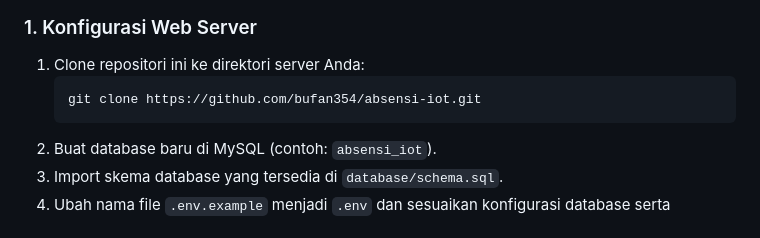
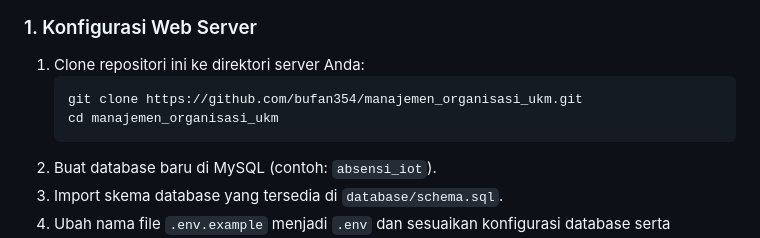
Before and after one commit to bufan354/manajemen_organisasi_ukm, a Markdown page: README.md, the part around the change. Rendered like a GitHub page.

Commit message:
Update repository link in README

````diff
--- a/README.md
+++ b/README.md
@@ -41,7 +41,8 @@ Proyek ini dirancang untuk menggantikan sistem absensi manual dengan solusi digi
 ### 1. Konfigurasi Web Server
 1. Clone repositori ini ke direktori server Anda:
    ```bash
-   git clone https://github.com/bufan354/absensi-iot.git
+   git clone https://github.com/bufan354/manajemen_organisasi_ukm.git
+   cd manajemen_organisasi_ukm
    ```
 2. Buat database baru di MySQL (contoh: `absensi_iot`).
 3. Import skema database yang tersedia di `database/schema.sql`.
````
